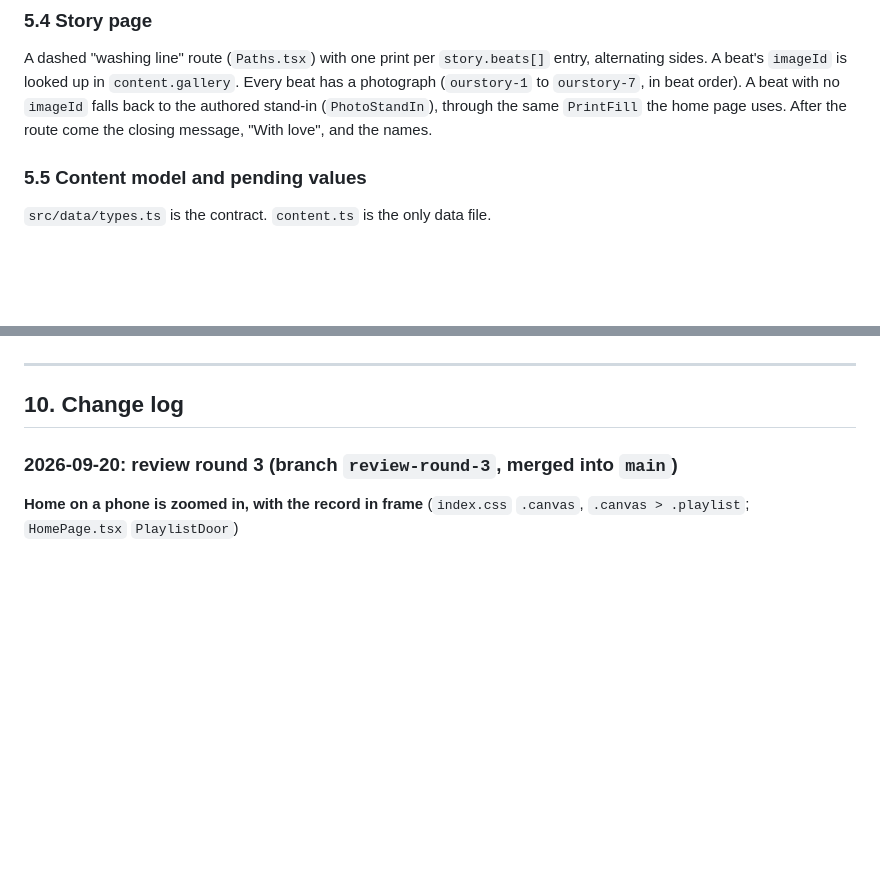
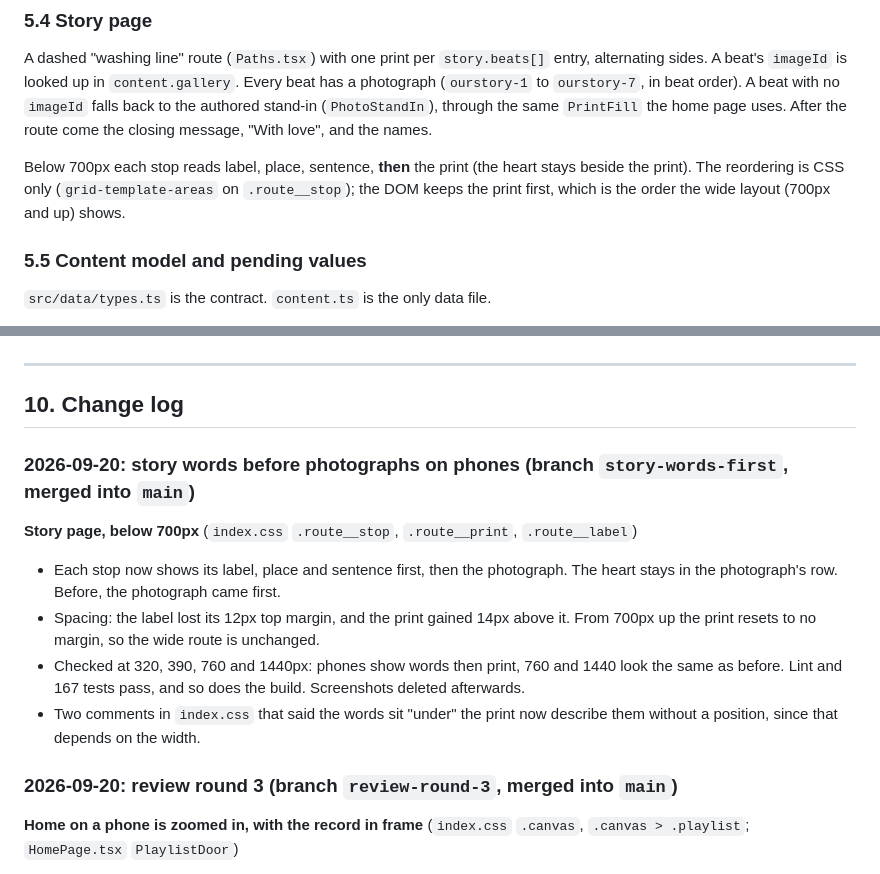
Before and after one commit to Shrry10/wedding-invitation-v2, a Markdown page: SPEC.md, 2 parts joined by grey strips. GitHub-like rendering; blank space fills up the shorter version.

Commit message:
SPEC: document story words before photographs on phones
Co-Authored-By: Claude Opus 5 <noreply@anthropic.com>

```diff
--- a/SPEC.md
+++ b/SPEC.md
@@ -253,6 +253,11 @@ in beat order). A beat with no `imageId` falls back to the authored stand-in
 (`PhotoStandIn`), through the same `PrintFill` the home page uses. After the route come the closing message, "With
 love", and the names.
 
+Below 700px each stop reads label, place, sentence, **then** the print (the
+heart stays beside the print). The reordering is CSS only
+(`grid-template-areas` on `.route__stop`); the DOM keeps the print first,
+which is the order the wide layout (700px and up) shows.
+
 ### 5.5 Content model and pending values
 
 `src/data/types.ts` is the contract. `content.ts` is the only data file.
@@ -455,6 +460,22 @@ function EmphasisedLine({ text, emphasis }: { text: string; emphasis: string | u
 ---
 
 ## 10. Change log
+
+### 2026-09-20: story words before photographs on phones (branch `story-words-first`, merged into `main`)
+
+**Story page, below 700px** (`index.css` `.route__stop`, `.route__print`,
+`.route__label`)
+- Each stop now shows its label, place and sentence first, then the
+  photograph. The heart stays in the photograph's row. Before, the photograph
+  came first.
+- Spacing: the label lost its 12px top margin, and the print gained 14px
+  above it. From 700px up the print resets to no margin, so the wide route is
+  unchanged.
+- Checked at 320, 390, 760 and 1440px: phones show words then print, 760 and
+  1440 look the same as before. Lint and 167 tests pass, and so does the build.
+  Screenshots deleted afterwards.
+- Two comments in `index.css` that said the words sit "under" the print now
+  describe them without a position, since that depends on the width.
 
 ### 2026-09-20: review round 3 (branch `review-round-3`, merged into `main`)
 
```
